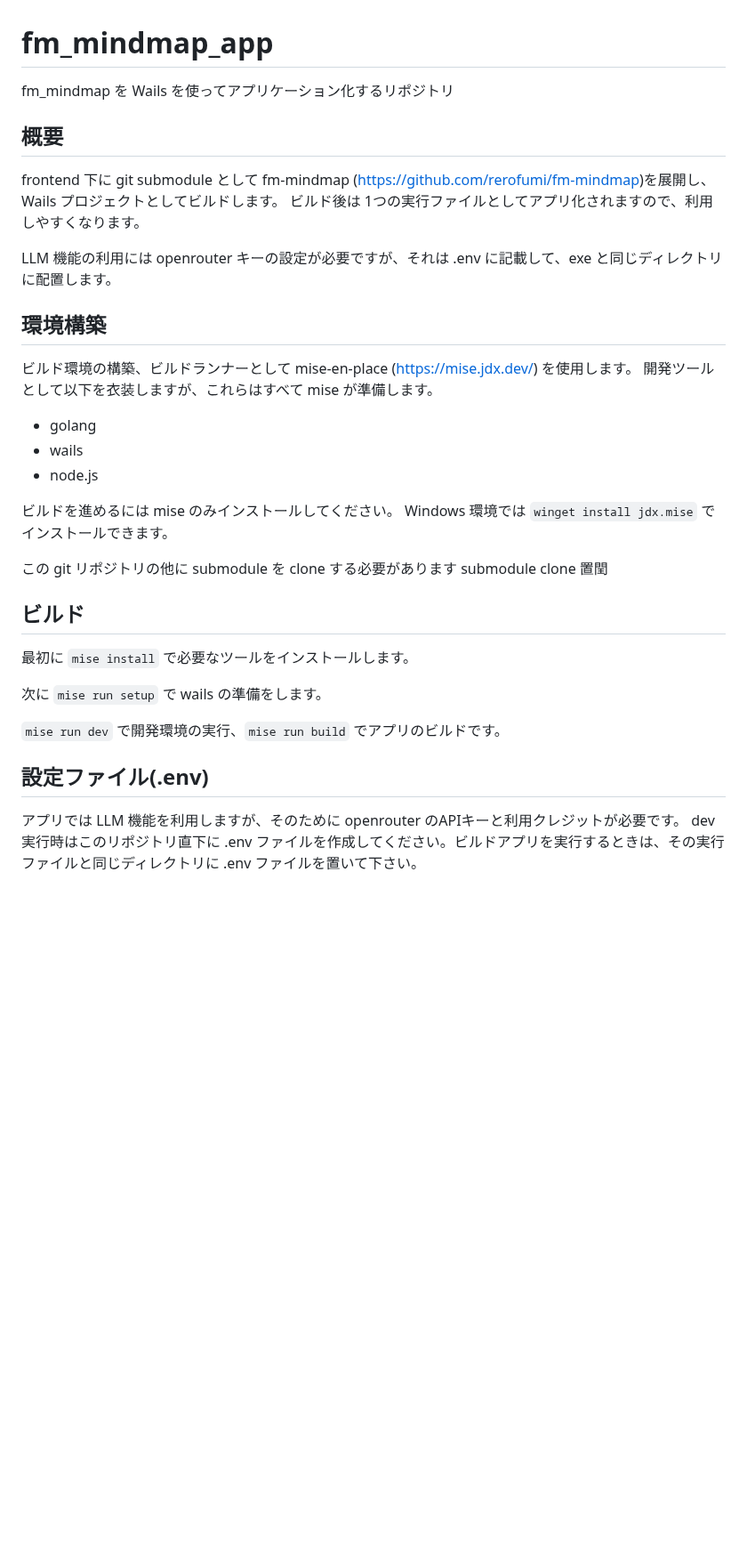
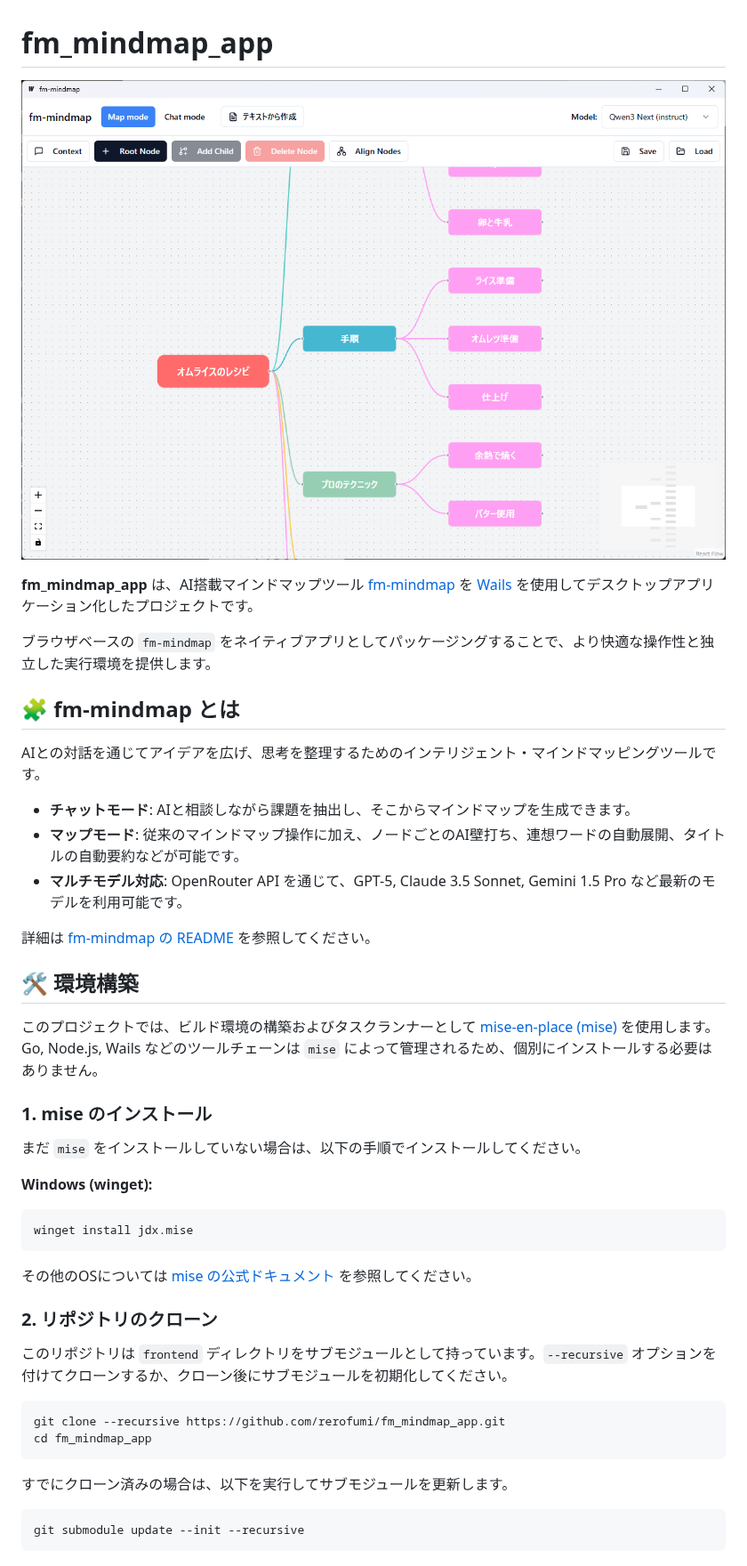
Before and after one commit to rerofumi/fm-mindmap-app, a Markdown page: README.md, the part around one of its changes. Shown at 89% size. Rendered like a GitHub page; pictures changed too: docs/2025-11-28_162345.png (added); blank space fills up the shorter version.

Commit message:
add screenshot

````diff
--- a/README.md
+++ b/README.md
@@ -1,37 +1,50 @@
 # fm_mindmap_app
 
-fm_mindmap を Wails を使ってアプリケーション化するリポジトリ
+![Screenshot_app](docs/2025-11-28_162345.png)
 
-## 概要
+**fm_mindmap_app** は、AI搭載マインドマップツール [fm-mindmap](https://github.com/rerofumi/fm-mindmap) を [Wails](https://wails.io/) を使用してデスクトップアプリケーション化したプロジェクトです。
 
-frontend 下に git submodule として fm-mindmap (https://github.com/rerofumi/fm-mindmap)を展開し、Wails プロジェクトとしてビルドします。
-ビルド後は 1つの実行ファイルとしてアプリ化されますので、利用しやすくなります。
+ブラウザベースの `fm-mindmap` をネイティブアプリとしてパッケージングすることで、より快適な操作性と独立した実行環境を提供します。
 
-LLM 機能の利用には openrouter キーの設定が必要ですが、それは .env に記載して、exe と同じディレクトリに配置します。
 
-## 環境構築
+## 🧩 fm-mindmap とは
 
-ビルド環境の構築、ビルドランナーとして mise-en-place (https://mise.jdx.dev/) を使用します。
-開発ツールとして以下を衣装しますが、これらはすべて mise が準備します。
-- golang
-- wails
-- node.js
+AIとの対話を通じてアイデアを広げ、思考を整理するためのインテリジェント・マインドマッピングツールです。
 
-ビルドを進めるには mise のみインストールしてください。
-Windows 環境では `winget install jdx.mise` でインストールできます。
+- **チャットモード**: AIと相談しながら課題を抽出し、そこからマインドマップを生成できます。
+- **マップモード**: 従来のマインドマップ操作に加え、ノードごとのAI壁打ち、連想ワードの自動展開、タイトルの自動要約などが可能です。
+- **マルチモデル対応**: OpenRouter API を通じて、GPT-5, Claude 3.5 Sonnet, Gemini 1.5 Pro など最新のモデルを利用可能です。
 
-この git リポジトリの他に submodule を clone する必要があります
-submodule clone 置閏
+詳細は [fm-mindmap の README](https://github.com/rerofumi/fm-mindmap) を参照してください。
 
-## ビルド
+## 🛠️ 環境構築
 
-最初に `mise install` で必要なツールをインストールします。
+このプロジェクトでは、ビルド環境の構築およびタスクランナーとして [mise-en-place (mise)](https://mise.jdx.dev/) を使用します。
+Go, Node.js, Wails などのツールチェーンは `mise` によって管理されるため、個別にインストールする必要はありません。
 
-次に `mise run setup` で wails の準備をします。
+### 1. mise のインストール
 
-`mise run dev` で開発環境の実行、`mise run build` でアプリのビルドです。
+まだ `mise` をインストールしていない場合は、以下の手順でインストールしてください。
 
-## 設定ファイル(.env)
+**Windows (winget):**
+```powershell
+winget install jdx.mise
+```
 
-アプリでは LLM 機能を利用しますが、そのために openrouter のAPIキーと利用クレジットが必要です。
-dev 実行時はこのリポジトリ直下に .env ファイルを作成してください。ビルドアプリを実行するときは、その実行ファイルと同じディレクトリに .env ファイルを置いて下さい。
+その他のOSについては [mise の公式ドキュメント](https://mise.jdx.dev/getting-started.html) を参照してください。
+
+### 2. リポジトリのクローン
+
+このリポジトリは `frontend` ディレクトリをサブモジュールとして持っています。`--recursive` オプションを付けてクローンするか、クローン後にサブモジュールを初期化してください。
+
+```bash
+git clone --recursive https://github.com/rerofumi/fm_mindmap_app.git
+cd fm_mindmap_app
+```
+
+すでにクローン済みの場合は、以下を実行してサブモジュールを更新します。
+
+```bash
+git submodule update --init --recursive
+```
+
````
Also changed, not shown: other parts of README.md (+52 -0 lines), 1 other file.
